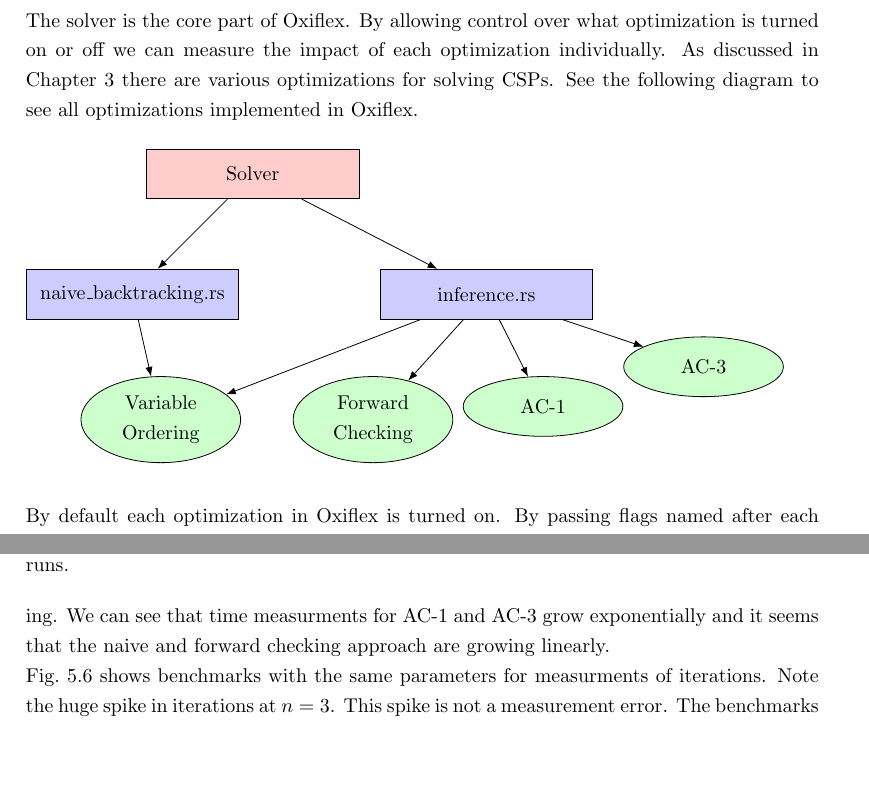
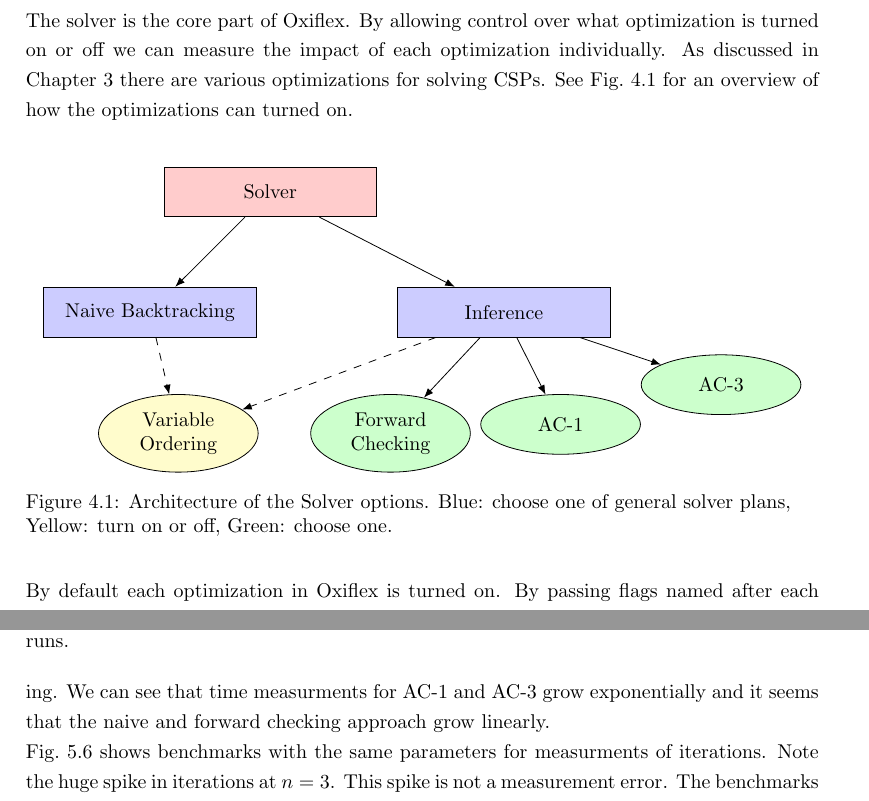
Before and after one commit to glklimmer/oxiflex, a LaTeX thesis (Thesis.tex, which reads Chapters/Implementation.tex, Chapters/Results.tex): two parts of pages 21 and 26 of 33, joined at a grey line, cut so that both start at the same text, the shorter picture padded with empty space. Compiled offline with pdfLaTeX.

Commit message:
Feedback caption

```diff
--- a/Chapters/Implementation.tex
+++ b/Chapters/Implementation.tex
@@ -40,24 +40,27 @@
 
 \section{Solver}
 
-The solver is the core part of Oxiflex. By allowing control over what optimization is turned on or off we can measure the impact of each optimization individually. As discussed in \cref{chap:solveCSP} there are various optimizations for solving CSPs. See the following diagram to see all optimizations implemented in Oxiflex. \\
+The solver is the core part of Oxiflex. By allowing control over what optimization is turned on or off we can measure the impact of each optimization individually. As discussed in \cref{chap:solveCSP} there are various optimizations for solving CSPs. See \cref{fig:solver} for an overview of how the optimizations can turned on. \\
 
+\begin{figure}
+	\centering
 	\begin{tikzpicture}[node distance=2cm and 3cm, auto]
 		% Styles
 		\tikzset{
 			abstraction/.style={draw, rectangle, fill=red!20, text width=10em, text centered, minimum height=2.5em},
 			file/.style={draw, rectangle, fill=blue!20, text width=10em, text centered, minimum height=2.5em},
 			method/.style={draw, ellipse, fill=green!20, text width=5em, text centered, minimum height=3em},
+			addition/.style={draw, ellipse, fill=yellow!20, text width=5em, text centered, minimum height=3em},
 			line/.style={draw, -Latex}
 		}
 
 		% Nodes
 		\node[abstraction] (solver) {Solver};
 
-	\node[file, below left of=solver, node distance=3cm] (naiveBT) {naive\_backtracking.rs};
-	\node[file, below right of=solver, node distance=3cm, xshift=2cm] (inferenceSolver) {inference.rs};
+		\node[file, below left of=solver, node distance=3cm] (naiveBT) {Naive Backtracking};
+		\node[file, below right of=solver, node distance=3cm, xshift=2cm] (inferenceSolver) {Inference};
 
-	\node[method, below=1cm of naiveBT, xshift=0.5cm] (varOrder1) {Variable Ordering};
+		\node[addition, below=1cm of naiveBT, xshift=0.5cm] (varOrder1) {Variable Ordering};
 		\node[method, below=1cm of inferenceSolver, xshift=-2cm] (forwardCheck) {Forward Checking};
 		\node[method, below=1cm of inferenceSolver, xshift=1cm] (arc1) {AC-1};
 		\node[method, right=0cm of arc1, yshift=0.7cm] (arc3) {AC-3};
@@ -65,13 +68,16 @@
 		% Lines
 		\path[line] (solver) -- (naiveBT);
 		\path[line] (solver) -- (inferenceSolver);
-	\path[line] (naiveBT) -- (varOrder1);
-	\path[line] (inferenceSolver) -- (varOrder1);
+		\path[line, dash pattern=on 4pt off 4pt] (naiveBT) -- (varOrder1);
+		\path[line, dash pattern=on 4pt off 4pt] (inferenceSolver) -- (varOrder1);
 		\path[line] (inferenceSolver) -- (forwardCheck);
 		\path[line] (inferenceSolver) -- (arc1);
 		\path[line] (inferenceSolver) -- (arc3);
 
-\end{tikzpicture} \\
+	\end{tikzpicture}
+	\caption{Architecture of the Solver options. Blue: choose one of general solver plans, Yellow: turn on or off, Green: choose one.}
+	\label{fig:solver}
+\end{figure}
 
 By default each optimization in Oxiflex is turned on. By passing flags named after each optimization we can disable the respective optimization. The help menu can be printed using \verb|Oxiflex --help| from the console.
 
--- a/Chapters/Results.tex
+++ b/Chapters/Results.tex
@@ -130,7 +130,7 @@
 
 \section{Slow Convergence}
 
-The Slow Convergence Problem is from the minizinc benchmarks repository~\cite{minizinc_slow:2018}. Benchmarks for this problem without variable ordering took over 300 seconds and are therefore omitted. \cref{fig:slow:time-small} shows benchmarks for $n=2..10$ with combinations using variable ordering. We can see that time measurments for AC-1 and AC-3 grow exponentially and it seems that the naive and forward checking approach are growing linearly.
+The Slow Convergence Problem is from the minizinc benchmarks repository~\cite{minizinc_slow:2018}. Benchmarks for this problem without variable ordering took over 300 seconds and are therefore omitted. \cref{fig:slow:time-small} shows benchmarks for $n=2..10$ with combinations using variable ordering. We can see that time measurments for AC-1 and AC-3 grow exponentially and it seems that the naive and forward checking approach grow linearly.
 
 \cref{fig:slow:iterations-small} shows benchmarks with the same parameters for measurments of iterations. Note the huge spike in iterations at $n = 3$. This spike is not a measurement error. The benchmarks were run multiple times and provided the same results. We can see that when measuring iterations, inference methods help reducing the number of iterations.
 
```
Also changed, not shown: Thesis.bbl (added), 5 other files. Lines whose indentation alone changed are shown as unchanged.
